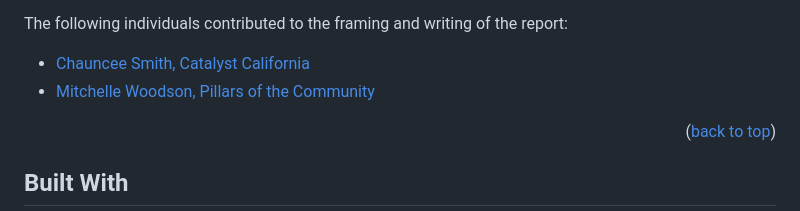
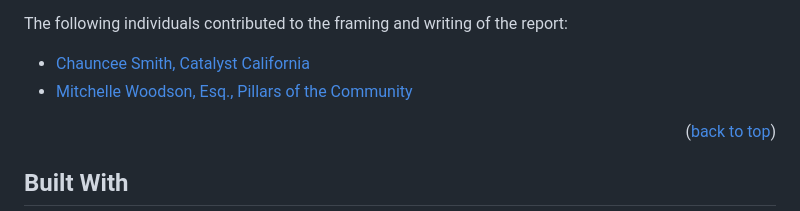
Before and after one commit to catalystcalifornia/sdpillars, a Markdown page: README.md, the part around the change printed below. GitHub-like rendering.

```diff
--- a/README.md
+++ b/README.md
@@ -58,7 +58,7 @@ The following individuals contributed to the data analysis and visualizations th
 The following individuals contributed to the framing and writing of the report:
 
 * [Chauncee Smith, Catalyst California](https://www.catalystcalifornia.org/who-we-are/staff/chauncee-smith)
-* [Mitchelle Woodson, Pillars of the Community](https://www.potcsd.org/about-us)
+* [Mitchelle Woodson, Esq., Pillars of the Community](https://www.potcsd.org/about-us)
 
 <p align="right">(<a href="#top">back to top</a>)</p>
 
```
Also changed, not shown: other parts of README.md (+1 -1 lines).
